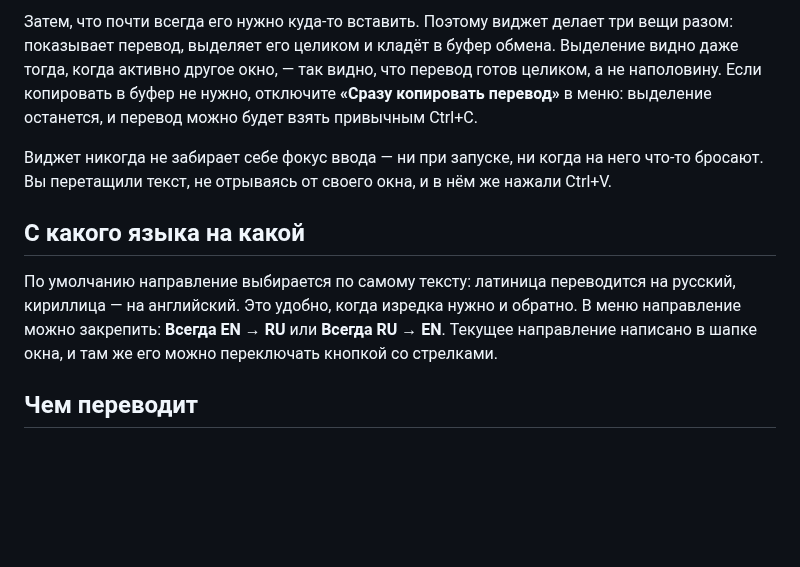
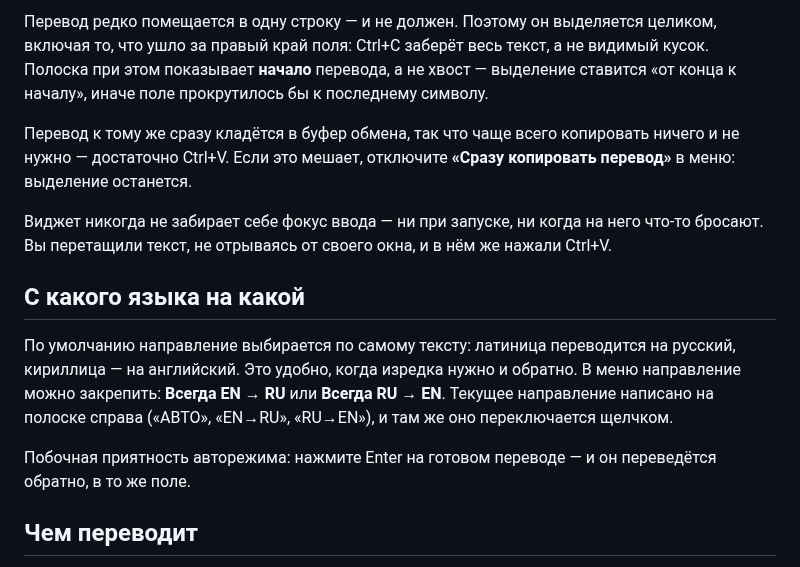
Before and after one commit to ReToplerdaf/Translatorlight, a Markdown page: README.md, the part around one of its changes. GitHub-like rendering; blank space fills up the shorter version.

```diff
--- a/README.md
+++ b/README.md
@@ -50,10 +46,13 @@
 
-Затем, что почти всегда его нужно куда-то вставить. Поэтому виджет делает три
-вещи разом: показывает перевод, выделяет его целиком и кладёт в буфер обмена.
-Выделение видно даже тогда, когда активно другое окно, — так видно, что перевод
-готов целиком, а не наполовину. Если копировать в буфер не нужно, отключите
-**«Сразу копировать перевод»** в меню: выделение останется, и перевод можно будет
-взять привычным Ctrl+C.
+Перевод редко помещается в одну строку — и не должен. Поэтому он выделяется
+целиком, включая то, что ушло за правый край поля: Ctrl+C заберёт весь текст, а
+не видимый кусок. Полоска при этом показывает **начало** перевода, а не хвост —
+выделение ставится «от конца к началу», иначе поле прокрутилось бы к последнему
+символу.
+
+Перевод к тому же сразу кладётся в буфер обмена, так что чаще всего копировать
+ничего и не нужно — достаточно Ctrl+V. Если это мешает, отключите **«Сразу
+копировать перевод»** в меню: выделение останется.
 
 Виджет никогда не забирает себе фокус ввода — ни при запуске, ни когда на него
 что-то бросают. Вы перетащили текст, не отрываясь от своего окна, и в нём же
@@ -64,8 +63,11 @@
 По умолчанию направление выбирается по самому тексту: латиница переводится на
 русский, кириллица — на английский. Это удобно, когда изредка нужно и обратно.
 В меню направление можно закрепить: **Всегда EN → RU** или **Всегда RU → EN**.
-Текущее направление написано в шапке окна, и там же его можно переключать
-кнопкой со стрелками.
+Текущее направление написано на полоске справа («АВТО», «EN→RU», «RU→EN»), и там
+же оно переключается щелчком.
+
+Побочная приятность авторежима: нажмите Enter на готовом переводе — и он
+переведётся обратно, в то же поле.
 
 ## Чем переводит
 
```
Also changed, not shown: other parts of README.md (+54 -46 lines), docs/preview.png, 7 other files.
